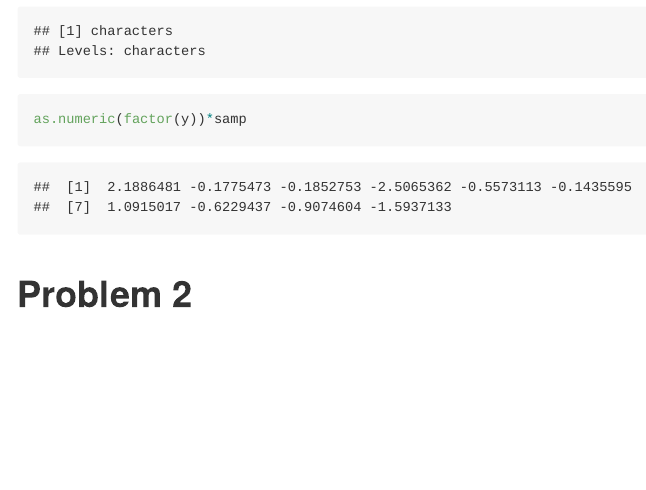
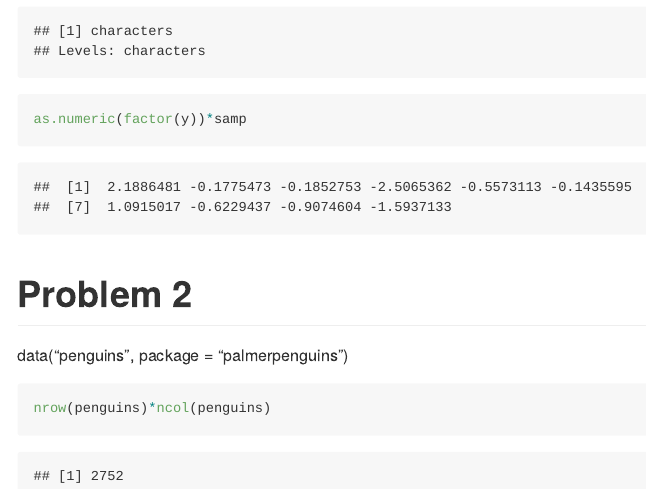
Before and after one commit to asn2139/practice, an R Markdown document (p8105_hw1_asn2139.Rmd): the page in a window 1100 px wide, from 2110 px down. Rendered offline with R 4.5, knitr and Pandoc, with nearby package versions; code that draws random numbers runs with fixed seeds of ours.

Commit message:
answering problem 2

````diff
--- a/p8105_hw1_asn2139.Rmd
+++ b/p8105_hw1_asn2139.Rmd
@@ -65,3 +65,9 @@ as.numeric(factor(y))*samp
 ```
 
 # Problem 2
+
+data("penguins", package = "palmerpenguins")
+
+```{r}
+nrow(penguins)*ncol(penguins)
+```
````
Also changed, not shown: p8105_hw1_asn2139.md.
